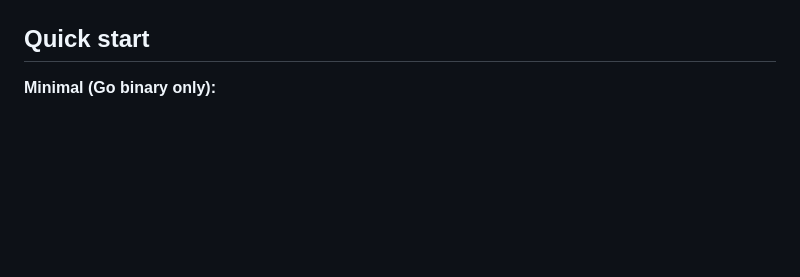
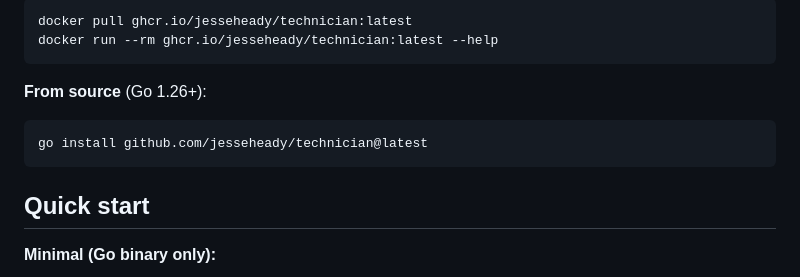
Before and after one commit to jesseheady/technician, a Markdown page: README.md, the part around one of its changes. Rendered like a GitHub page; blank space fills up the shorter version.

Commit message:
docs: add Code of Conduct and README install section for public release
Signed-off-by: Jesse Heady <jesse@heady.name>

````diff
--- a/README.md
+++ b/README.md
@@ -48,3 +62,12 @@ graph LR
+```bash
+docker pull ghcr.io/jesseheady/technician:latest
+docker run --rm ghcr.io/jesseheady/technician:latest --help
+```
+
+**From source** (Go 1.26+):
+
+```bash
+go install github.com/jesseheady/technician@latest
 ```
 
 ## Quick start
````
Also changed, not shown: other parts of README.md (+14 -0 lines), CODE_OF_CONDUCT.md (added, +132 -0 lines).
